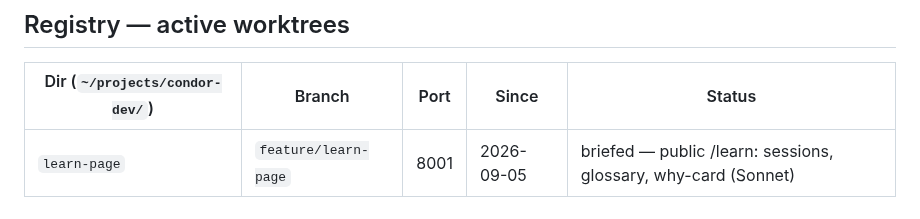
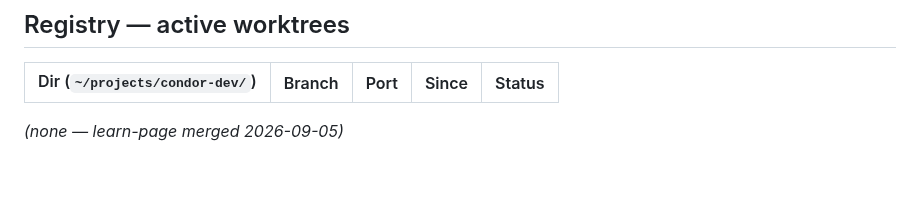
Before and after one commit to Rtasseff/Condor, a Markdown page: docs/WORKTREES.md, the part around the change. Rendered like a GitHub page; blank space fills up the shorter version.

Commit message:
Records: learn-page merged; registry cleared
Co-Authored-By: Claude Fable 5 <noreply@anthropic.com>
Claude-Session: https://claude.ai/code/session_01TVY9Mhad8jGccMagifujd6

```diff
--- a/docs/WORKTREES.md
+++ b/docs/WORKTREES.md
@@ -194,4 +194,5 @@ Mark the registry row merged (or remove it) in the same commit.
 
 | Dir (`~/projects/condor-dev/`) | Branch | Port | Since | Status |
 |---|---|---|---|---|
-| `learn-page` | `feature/learn-page` | 8001 | 2026-09-05 | briefed — public /learn: sessions, glossary, why-card (Sonnet) |
+
+*(none — learn-page merged 2026-09-05)*
```
Also changed, not shown: docs/handoffs/learn-page.md (+2 -0 lines).
